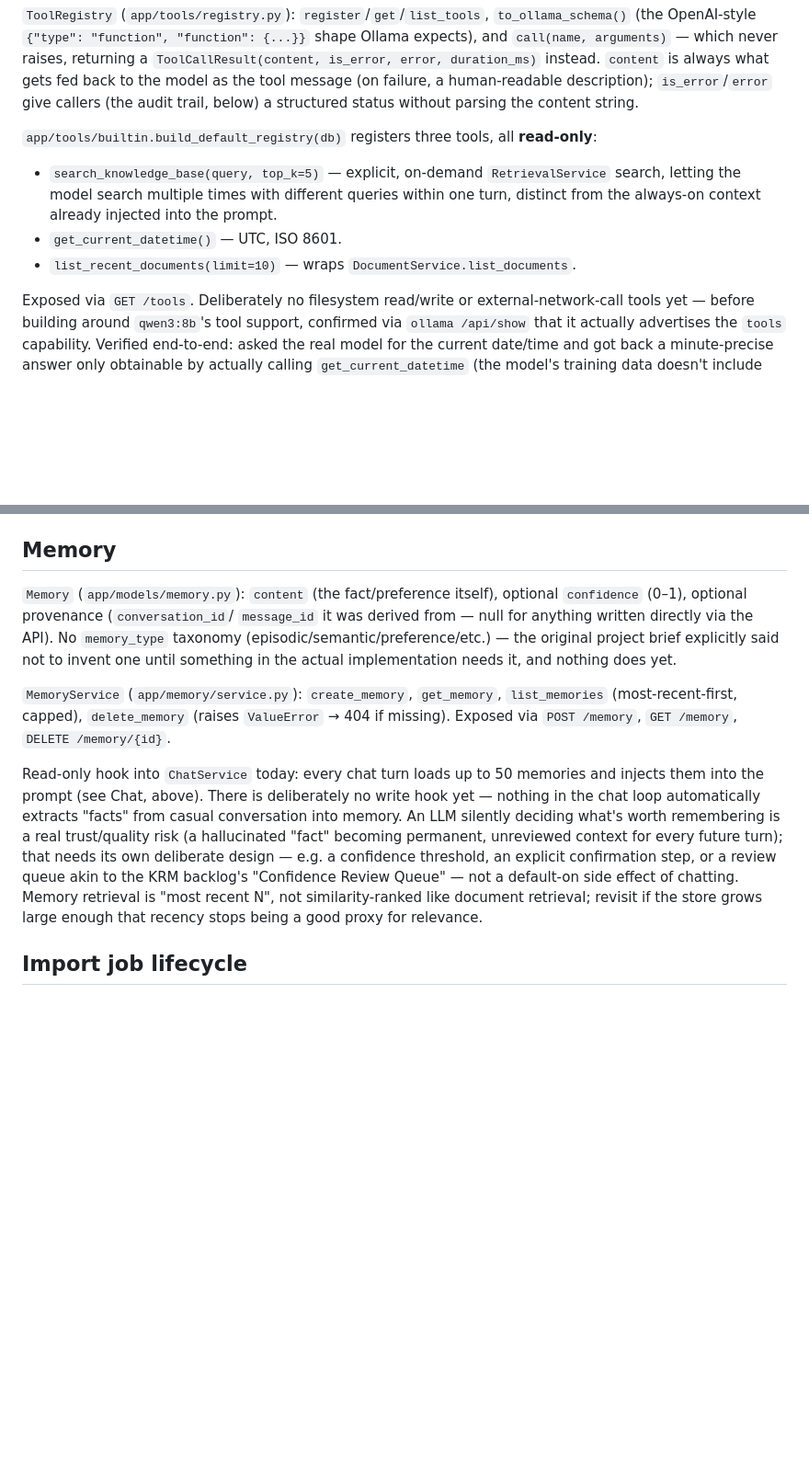
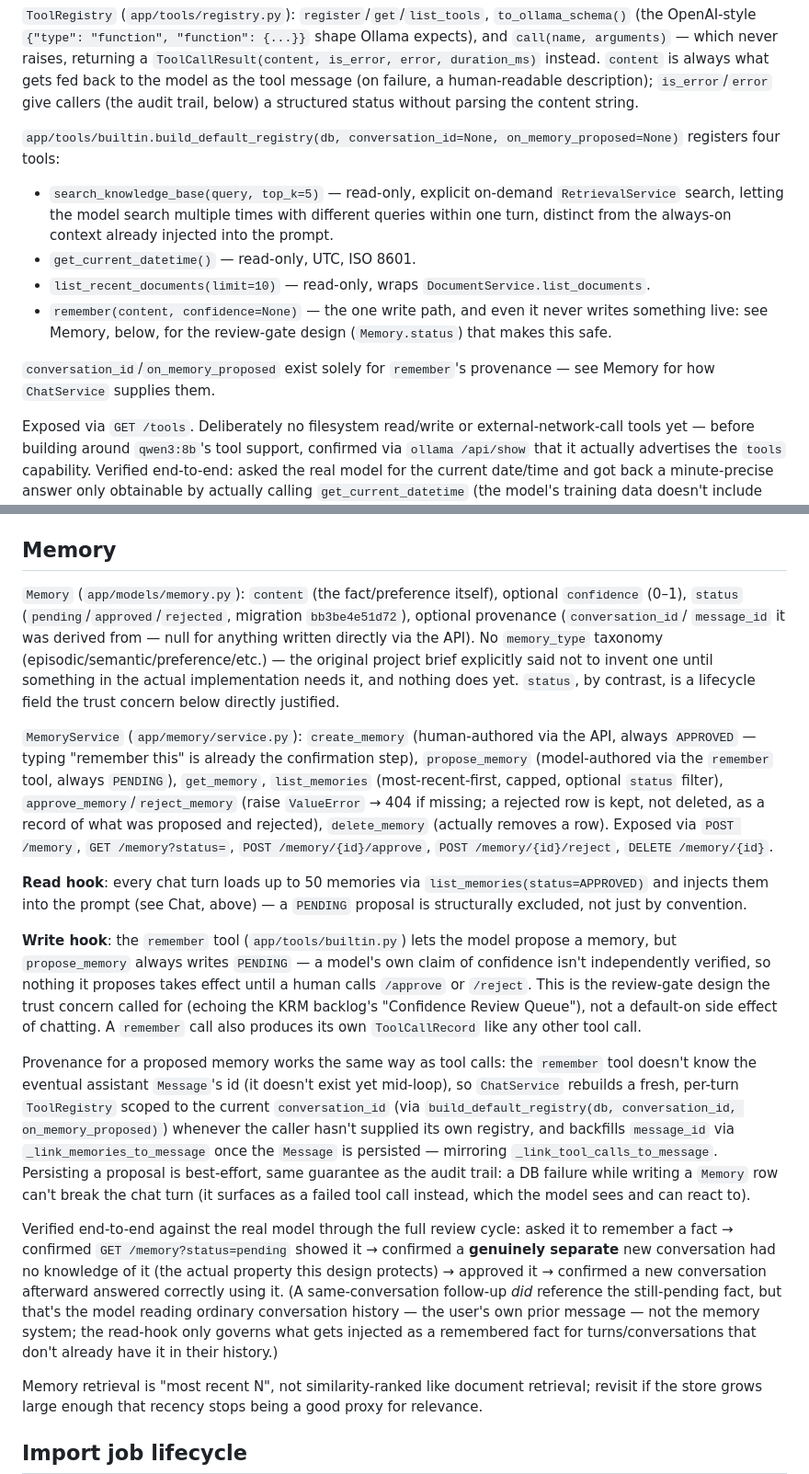
Before and after one commit to shrinivaspattar/AI_Brain, a Markdown page: docs/architecture/AI_Brain_Architecture.md, 2 parts joined by grey strips. Shown at 92% size. Drawn GitHub-style; blank space fills up the shorter version.

Commit message:
docs: document the review-gated memory write-hook
Co-Authored-By: Claude Sonnet 5 <noreply@anthropic.com>

```diff
--- a/docs/architecture/AI_Brain_Architecture.md
+++ b/docs/architecture/AI_Brain_Architecture.md
@@ -172,14 +172,21 @@ message (on failure, a human-readable description); `is_error`/`error`
 give callers (the audit trail, below) a structured status without parsing
 the content string.
 
-`app/tools/builtin.build_default_registry(db)` registers three tools, all
-**read-only**:
-- `search_knowledge_base(query, top_k=5)` — explicit, on-demand
+`app/tools/builtin.build_default_registry(db, conversation_id=None,
+on_memory_proposed=None)` registers four tools:
+- `search_knowledge_base(query, top_k=5)` — read-only, explicit on-demand
   `RetrievalService` search, letting the model search multiple times
   with different queries within one turn, distinct from the always-on
   context already injected into the prompt.
-- `get_current_datetime()` — UTC, ISO 8601.
-- `list_recent_documents(limit=10)` — wraps `DocumentService.list_documents`.
+- `get_current_datetime()` — read-only, UTC, ISO 8601.
+- `list_recent_documents(limit=10)` — read-only, wraps
+  `DocumentService.list_documents`.
+- `remember(content, confidence=None)` — the one write path, and even it
+  never writes something live: see Memory, below, for the review-gate
+  design (`Memory.status`) that makes this safe.
+
+`conversation_id`/`on_memory_proposed` exist solely for `remember`'s
+provenance — see Memory for how `ChatService` supplies them.
 
 Exposed via `GET /tools`. Deliberately no filesystem read/write or
 external-network-call tools yet — before building around
@@ -231,26 +238,63 @@ asked it to list recently ingested documents, it called
 
 ## Memory
 `Memory` (`app/models/memory.py`): `content` (the fact/preference itself),
-optional `confidence` (0–1), optional provenance (`conversation_id`/
+optional `confidence` (0–1), `status` (`pending`/`approved`/`rejected`,
+migration `bb3be4e51d72`), optional provenance (`conversation_id`/
 `message_id` it was derived from — null for anything written directly via
 the API). No `memory_type` taxonomy (episodic/semantic/preference/etc.) —
 the original project brief explicitly said not to invent one until
 something in the actual implementation needs it, and nothing does yet.
+`status`, by contrast, is a lifecycle field the trust concern below
+directly justified.
 
-`MemoryService` (`app/memory/service.py`): `create_memory`, `get_memory`,
-`list_memories` (most-recent-first, capped), `delete_memory` (raises
-`ValueError` → 404 if missing). Exposed via `POST /memory`, `GET /memory`,
+`MemoryService` (`app/memory/service.py`): `create_memory` (human-authored
+via the API, always `APPROVED` — typing "remember this" is already the
+confirmation step), `propose_memory` (model-authored via the `remember`
+tool, always `PENDING`), `get_memory`, `list_memories` (most-recent-first,
+capped, optional `status` filter), `approve_memory`/`reject_memory` (raise
+`ValueError` → 404 if missing; a rejected row is kept, not deleted, as a
+record of what was proposed and rejected), `delete_memory` (actually
+removes a row). Exposed via `POST /memory`, `GET /memory?status=`,
+`POST /memory/{id}/approve`, `POST /memory/{id}/reject`,
 `DELETE /memory/{id}`.
 
-Read-only hook into `ChatService` today: every chat turn loads up to 50
-memories and injects them into the prompt (see Chat, above). There is
-deliberately no write hook yet — nothing in the chat loop automatically
-extracts "facts" from casual conversation into memory. An LLM silently
-deciding what's worth remembering is a real trust/quality risk (a
-hallucinated "fact" becoming permanent, unreviewed context for every future
-turn); that needs its own deliberate design — e.g. a confidence threshold,
-an explicit confirmation step, or a review queue akin to the KRM backlog's
-"Confidence Review Queue" — not a default-on side effect of chatting.
+**Read hook**: every chat turn loads up to 50 memories via
+`list_memories(status=APPROVED)` and injects them into the prompt (see
+Chat, above) — a `PENDING` proposal is structurally excluded, not just
+by convention.
+
+**Write hook**: the `remember` tool (`app/tools/builtin.py`) lets the
+model propose a memory, but `propose_memory` always writes `PENDING` — a
+model's own claim of confidence isn't independently verified, so nothing
+it proposes takes effect until a human calls `/approve` or `/reject`. This
+is the review-gate design the trust concern called for (echoing the KRM
+backlog's "Confidence Review Queue"), not a default-on side effect of
+chatting. A `remember` call also produces its own `ToolCallRecord` like
+any other tool call.
+
+Provenance for a proposed memory works the same way as tool calls: the
+`remember` tool doesn't know the eventual assistant `Message`'s id (it
+doesn't exist yet mid-loop), so `ChatService` rebuilds a fresh, per-turn
+`ToolRegistry` scoped to the current `conversation_id` (via
+`build_default_registry(db, conversation_id, on_memory_proposed)`) whenever
+the caller hasn't supplied its own registry, and backfills `message_id`
+via `_link_memories_to_message` once the `Message` is persisted — mirroring
+`_link_tool_calls_to_message`. Persisting a proposal is best-effort, same
+guarantee as the audit trail: a DB failure while writing a `Memory` row
+can't break the chat turn (it surfaces as a failed tool call instead,
+which the model sees and can react to).
+
+Verified end-to-end against the real model through the full review cycle:
+asked it to remember a fact → confirmed `GET /memory?status=pending`
+showed it → confirmed a **genuinely separate** new conversation had no
+knowledge of it (the actual property this design protects) → approved it
+→ confirmed a new conversation afterward answered correctly using it. (A
+same-conversation follow-up *did* reference the still-pending fact, but
+that's the model reading ordinary conversation history — the user's own
+prior message — not the memory system; the read-hook only governs what
+gets injected as a remembered fact for turns/conversations that don't
+already have it in their history.)
+
 Memory retrieval is "most recent N", not similarity-ranked like document
 retrieval; revisit if the store grows large enough that recency stops
 being a good proxy for relevance.
```
Also changed, not shown: other parts of docs/architecture/AI_Brain_Architecture.md (+1 -1 lines), docs/roadmap/Roadmap.md (+18 -9 lines).
